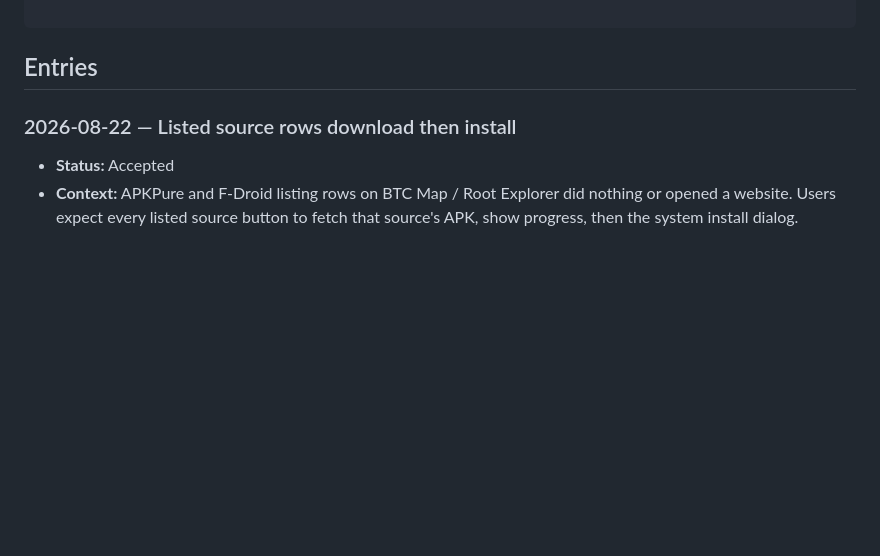
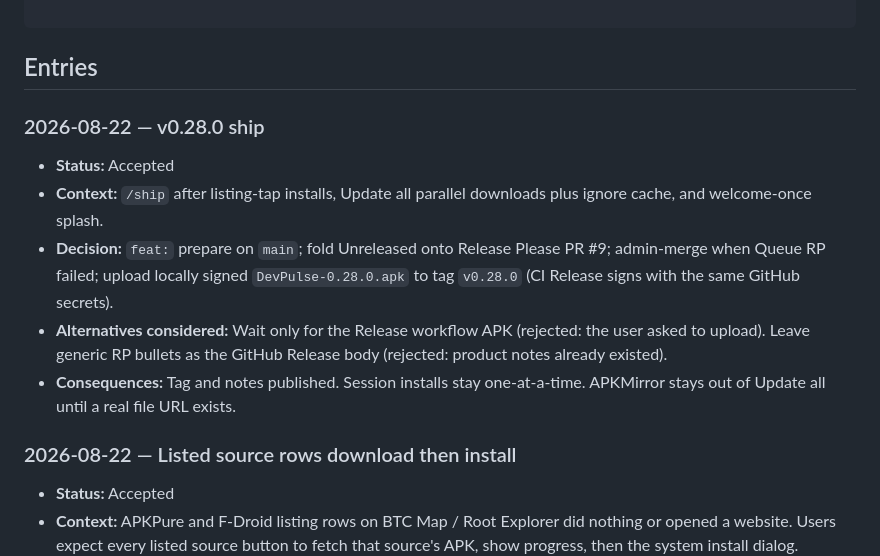
Before and after one commit to edwardlthompson/DevPulse, a Markdown page: DECISION_LOG.md, the part around the change. Drawn GitHub-style; blank space fills up the shorter version.

Commit message:
docs: record v0.28.0 ship notes and fold lessons
Capture admin-merge plus signed APK upload, and the design-cohesion Color token lesson.

Co-authored-by: Cursor <cursoragent@cursor.com>

````diff
--- a/DECISION_LOG.md
+++ b/DECISION_LOG.md
@@ -16,6 +16,13 @@
 ```
 
 ## Entries
+
+### 2026-08-22 — v0.28.0 ship
+- **Status:** Accepted
+- **Context:** `/ship` after listing-tap installs, Update all parallel downloads plus ignore cache, and welcome-once splash.
+- **Decision:** `feat:` prepare on `main`; fold Unreleased onto Release Please PR #9; admin-merge when Queue RP failed; upload locally signed `DevPulse-0.28.0.apk` to tag `v0.28.0` (CI Release signs with the same GitHub secrets).
+- **Alternatives considered:** Wait only for the Release workflow APK (rejected: the user asked to upload). Leave generic RP bullets as the GitHub Release body (rejected: product notes already existed).
+- **Consequences:** Tag and notes published. Session installs stay one-at-a-time. APKMirror stays out of Update all until a real file URL exists.
 
 ### 2026-08-22 — Listed source rows download then install
 - **Status:** Accepted
````
Also changed, not shown: AGENT_MEMORY.md (+1 -0 lines), KNOWLEDGE_BASE.md (+8 -0 lines).
